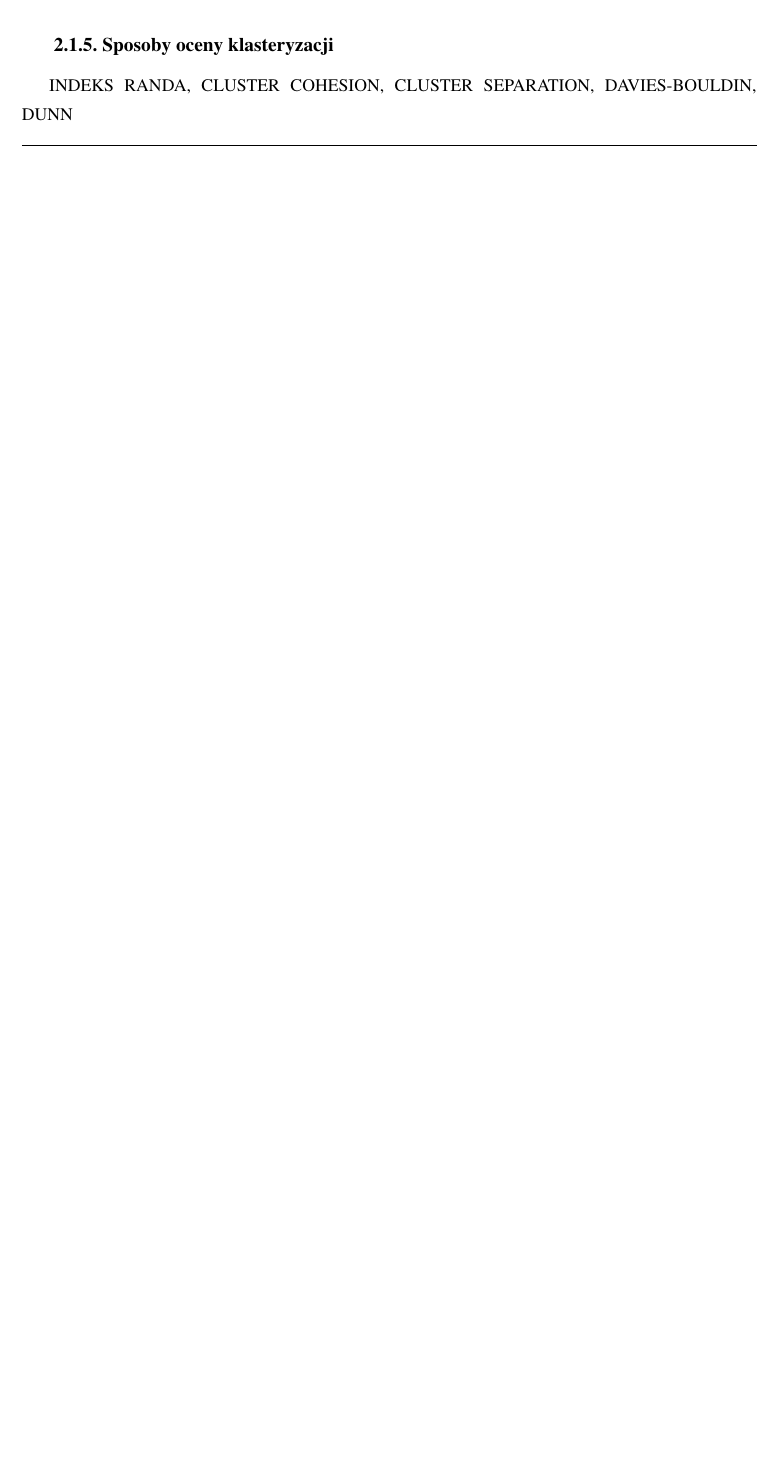
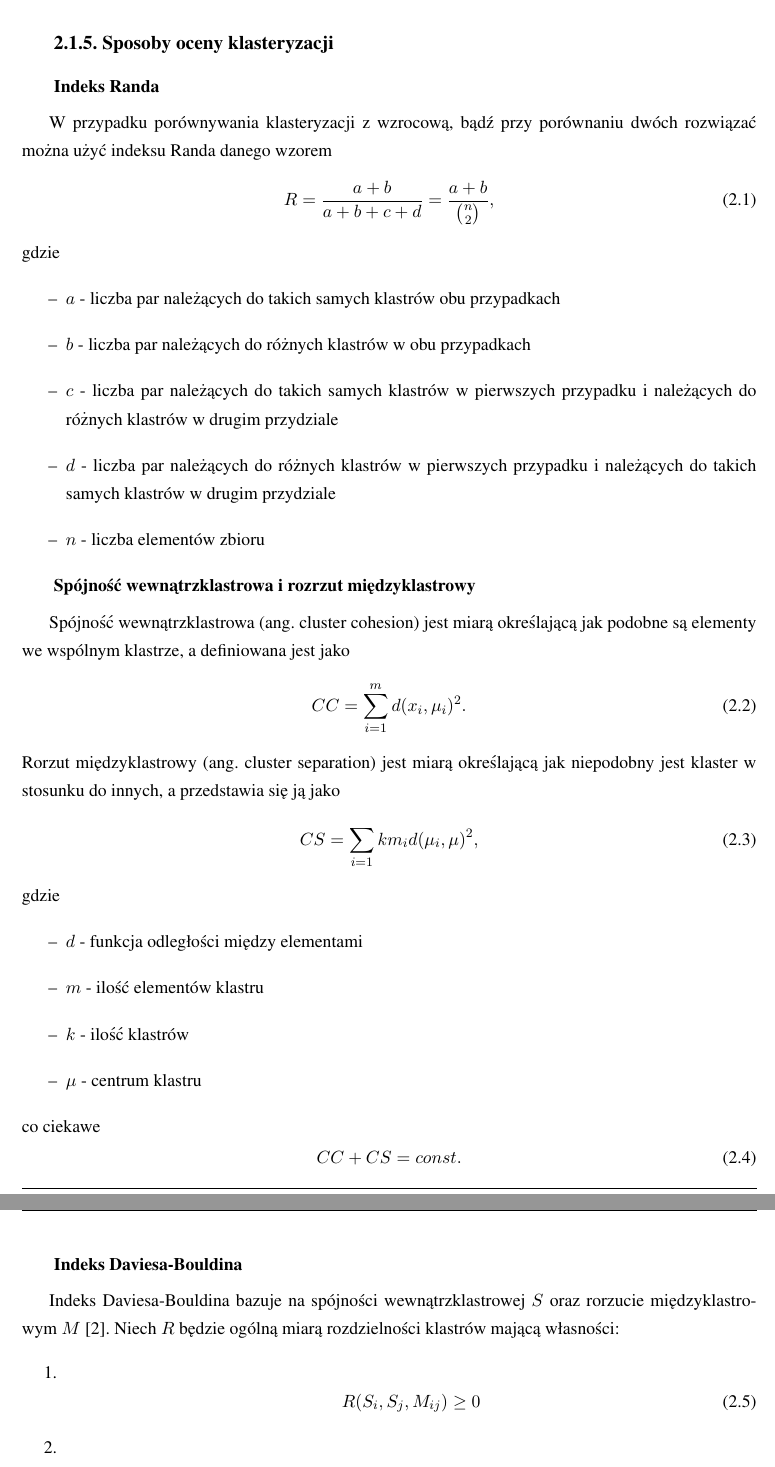
Before and after one commit to persja40/mgr, a LaTeX thesis (tex/praca.tex, which reads tex/wstep.tex): part of page 9 of 31 before the commit and two parts of pages 10 and 11 of 33 after it, the two joined at a grey line, cut so that both start at the same text, the shorter picture padded with empty space. Compiled offline with pdfLaTeX.

Commit message:
indeksy klasteryzacji

```diff
--- a/tex/wstep.tex
+++ b/tex/wstep.tex
@@ -46,4 +46,46 @@ Abstrakt algorytmu przedstawia się następująco: \cite{Sch17}
 Złożoność czasowa algorytmu w przypadku pesymistycznym wynosi $\mathcal{O}(n^2)$ co jest akceptowalne. Do wad należy zaliczyć niedeterministyczność w klasteryzacji punktów brzegowych, ponieważ przydzielenie ich może zależeć od kolejności ułożenia danych. Dla wielowymiarowych danych metryki odległościowe mogą prowadzić do tzw. ``przekleństwa wielowymiarowości`` co znacząco utrudnia dobór $\epsilon$, co więcej wybór otoczenia nie jest trywialny gdy brak specjalistycznej wiedzy na temat danych. Dostosowanie minimalnej liczby sąsiadów stanowiącej punkt rdzeniowy jest trudne, gdy klastry znacząco różnią się gęstością.
 
 \subsection{Sposoby oceny klasteryzacji}
-INDEKS RANDA, CLUSTER COHESION, CLUSTER SEPARATION, DAVIES-BOULDIN, DUNN
+
+\subsubsection{Indeks Randa}
+W przypadku porównywania klasteryzacji z wzrocową, bądź przy porównaniu dwóch rozwiązać można użyć indeksu Randa danego wzorem
+\begin{equation}
+R=\frac{a+b}{a+b+c+d}=\frac{a+b}{\binom{n}{2}},
+\end{equation}
+gdzie
+\begin{itemize}
+\item $a$ - liczba par należących do takich samych klastrów obu przypadkach
+\item $b$ - liczba par należących do różnych klastrów w obu przypadkach
+\item $c$ - liczba par należących do takich samych klastrów w pierwszych przypadku i należących do różnych klastrów w drugim przydziale
+\item $d$ - liczba par należących do różnych klastrów w pierwszych przypadku i należących do takich samych klastrów w drugim przydziale
+\item $n$ - liczba elementów zbioru
+\end{itemize}
+
+\subsubsection{Spójność wewnątrzklastrowa i rozrzut międzyklastrowy}
+Spójność wewnątrzklastrowa (ang. cluster cohesion) jest miarą określającą jak podobne są elementy we wspólnym klastrze, a definiowana jest jako
+\begin{equation}
+CC = \displaystyle \sum_{i=1}^{m} d(x_i, \mu_i)^2.
+\end{equation}
+Rorzut międzyklastrowy (ang. cluster separation) jest miarą określającą jak niepodobny jest klaster w stosunku do innych, a przedstawia się ją jako
+\begin{equation}
+CS = \displaystyle \sum_{i=1}{k} m_i d(\mu_i, \mu)^2,
+\end{equation}
+gdzie
+\begin{itemize}
+\item $d$ - funkcja odległości między elementami
+\item $m$ - ilość elementów klastru
+\item $k$ - ilość klastrów
+\item $\mu$ - centrum klastru
+\end{itemize}
+co ciekawe
+\begin{equation}
+CC + CS = const.
+\end{equation}
+
+\subsubsection{Indeks Daviesa-Bouldina}
+Indeks Daviesa-Bouldina bazuje na spójności wewnątrzklastrowej $S$ oraz rorzucie międzyklastrowym $M$ \cite{DB79}. Niech $R$ będzie ogólną miarą rozdzielności klastrów mającą własności:
+\begin{enumerate}
+\item \begin{equation}
+R(S_i,S_j,M_{ij}) \geq 0
+\end{equation}
+\item \begin{equation}
```
Also changed, not shown: tex/wstep.tex (24 more changed lines).
